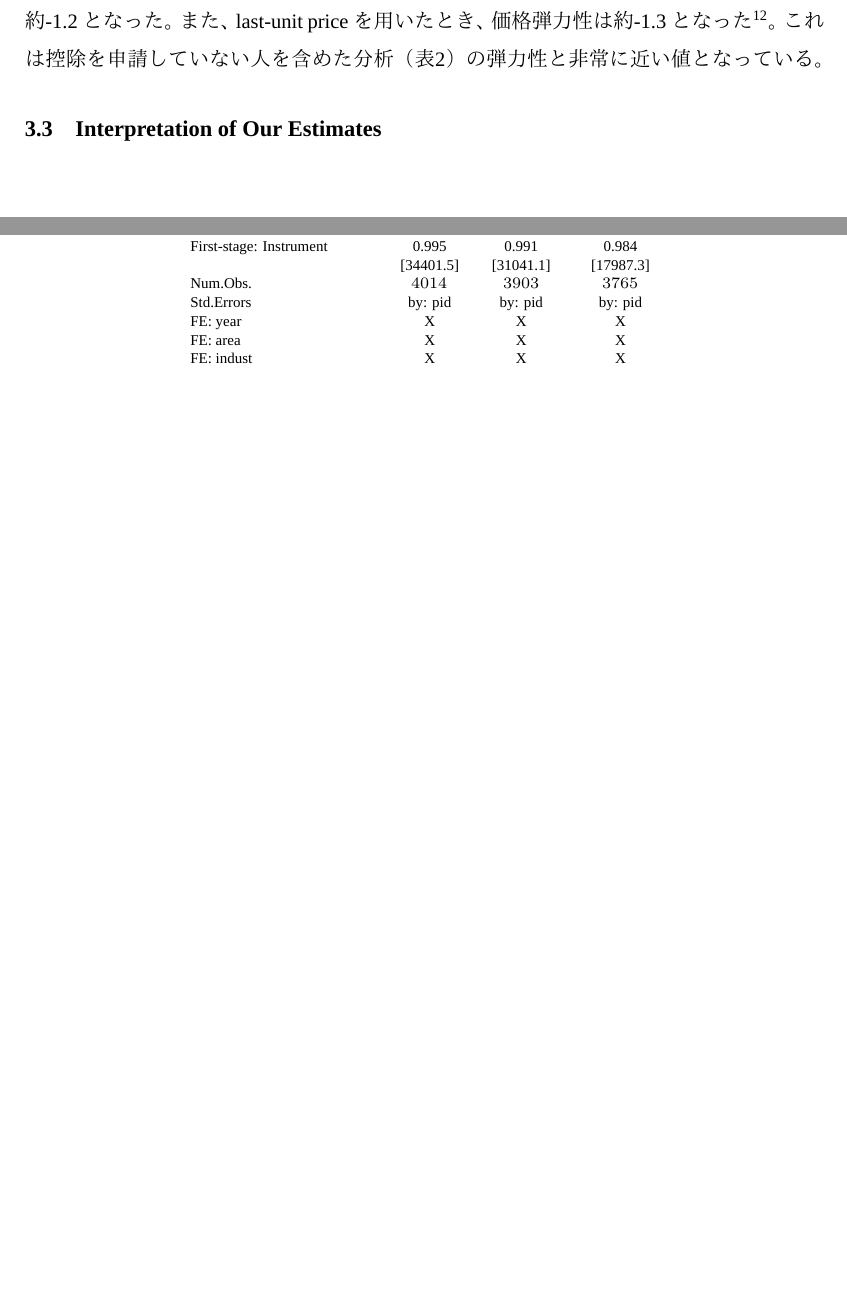
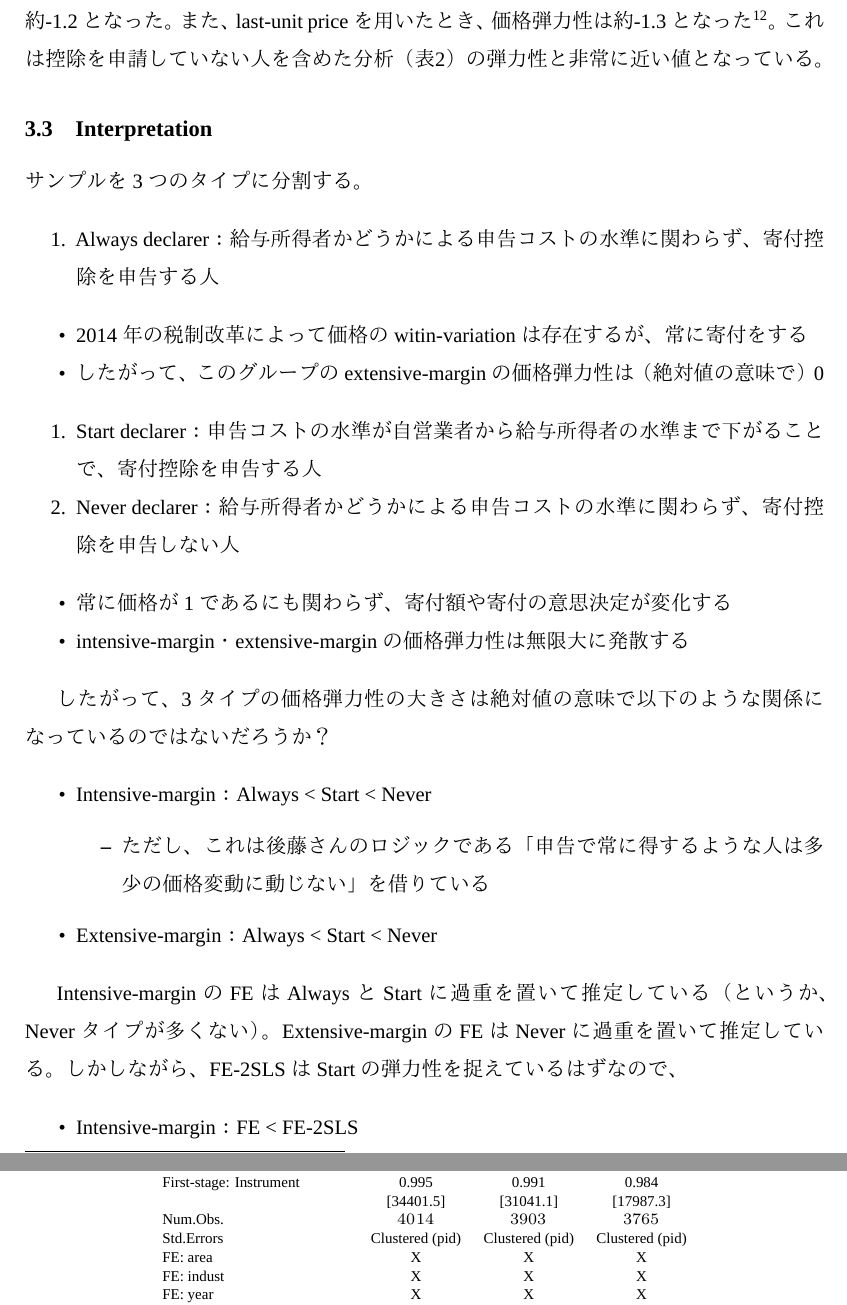
Before and after one commit to KatoPachi/NASTAB, a LaTeX document (paper/draft.tex): two parts of pages 10 and 15 of 15 before the commit and two parts of pages 10 and 16 of 16 after it, joined at a grey line, cut so that both start at the same text, the shorter picture padded with empty space. Compiled offline with XeLaTeX; a missing font is replaced by an installed copy or a similar font.

Commit message:
解釈の骨組みを追加

```diff
--- a/paper/draft.tex
+++ b/paper/draft.tex
@@ -121,7 +121,7 @@
   \and
   }
 
-\date{2022/02/24}
+\date{2022/03/17}
 
 
 \begin{document}
@@ -627,8 +627,72 @@ intensive-margin price elasticityは約-1.2となった。
 これは控除を申請していない人を含めた分析（表\ref{tab:MainIntensive}）の
 弾力性と非常に近い値となっている。
 
-\hypertarget{interpretation-of-our-estimates}{%
-\subsection{Interpretation of Our Estimates}\label{interpretation-of-our-estimates}}
+\hypertarget{interpretation}{%
+\subsection{Interpretation}\label{interpretation}}
+
+サンプルを3つのタイプに分割する。
+
+\begin{enumerate}
+\def\labelenumi{\arabic{enumi}.}
+\tightlist
+\item
+  Always declarer：給与所得者かどうかによる申告コストの水準に関わらず、寄付控除を申告する人
+\end{enumerate}
+
+\begin{itemize}
+\tightlist
+\item
+  2014年の税制改革によって価格のwitin-variationは存在するが、常に寄付をする
+\item
+  したがって、このグループのextensive-marginの価格弾力性は（絶対値の意味で）0
+\end{itemize}
+
+\begin{enumerate}
+\def\labelenumi{\arabic{enumi}.}
+\tightlist
+\item
+  Start declarer：申告コストの水準が自営業者から給与所得者の水準まで下がることで、寄付控除を申告する人
+\item
+  Never declarer：給与所得者かどうかによる申告コストの水準に関わらず、寄付控除を申告しない人
+\end{enumerate}
+
+\begin{itemize}
+\tightlist
+\item
+  常に価格が1であるにも関わらず、寄付額や寄付の意思決定が変化する
+\item
+  intensive-margin・extensive-marginの価格弾力性は無限大に発散する
+\end{itemize}
+
+したがって、3タイプの価格弾力性の大きさは絶対値の意味で以下のような関係になっているのではないだろうか？
+
+\begin{itemize}
+\tightlist
+\item
+  Intensive-margin：Always \textless{} Start \textless{} Never
+
+  \begin{itemize}
+  \tightlist
+  \item
+    ただし、これは後藤さんのロジックである「申告で常に得するような人は多少の価格変動に動じない」を借りている
+  \end{itemize}
+\item
+  Extensive-margin：Always \textless{} Start \textless{} Never
+\end{itemize}
+
+Intensive-marginのFEはAlwaysとStartに過重を置いて推定している（というか、Neverタイプが多くない）。
+Extensive-marginのFEはNeverに過重を置いて推定している。
+しかしながら、FE-2SLSはStartの弾力性を捉えているはずなので、
+
+\begin{itemize}
+\tightlist
+\item
+  Intensive-margin：FE \textless{} FE-2SLS
+\item
+  Extensive-margin：FE-2SLS \textless{} FE
+\end{itemize}
+
+となった。
 
 \newpage
 
@@ -945,12 +1009,12 @@ Difference of logged income & \num{1.033} & \num{6.460}** & \num{5.659}**\\
  & (\num{2.323}) & (\num{3.039}) & (\num{2.558})\\
 \midrule
 First-stage: Instrument & 0.995 & 0.991 & 0.984\\
- & [34401.5] & [31041.1] & [17987.3]\\
+ & {}[34401.5] & {}[31041.1] & {}[17987.3]\\
 Num.Obs. & \num{4014} & \num{3903} & \num{3765}\\
-Std.Errors & by: pid & by: pid & by: pid\\
-FE: year & X & X & X\\
+Std.Errors & Clustered (pid) & Clustered (pid) & Clustered (pid)\\
 FE: area & X & X & X\\
 FE: indust & X & X & X\\
+FE: year & X & X & X\\
 Difference of square age & X & X & X\\
 \bottomrule
 \multicolumn{4}{l}{\rule{0pt}{1em}* p $<$ 0.1, ** p $<$ 0.05, *** p $<$ 0.01}\\
```
Also changed, not shown: paper/draft.pdf, paper/draft_files/figure-latex/SummaryGiving-1.pdf, paper/draft_files/figure-latex/SummaryGivingExtensive-1.pdf, paper/draft_files/figure-latex/SummaryGivingIntensive-1.pdf, paper/draft_files/figure-latex/SummaryGivingIntensiveDist-1.pdf, paper/draft_files/figure-latex/SummaryGivingOverall-1.pdf, paper/draft_files/figure-latex/SummaryPrice-1.pdf, paper/draft_files/figure-latex/SummaryReliefbyEarner-1.pdf, paper/draft_files/figure-latex/SummaryReliefbyEarner2-1.pdf, paper/draft.tex (58 more changed lines), 1 other file.
